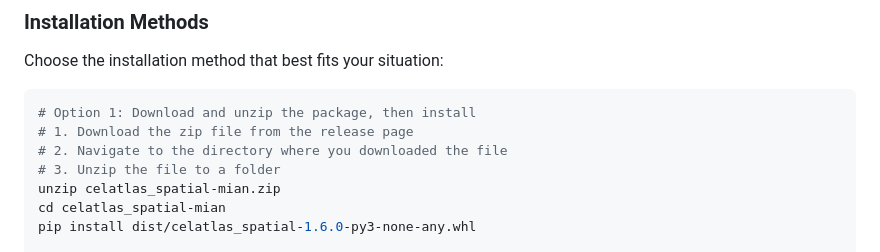
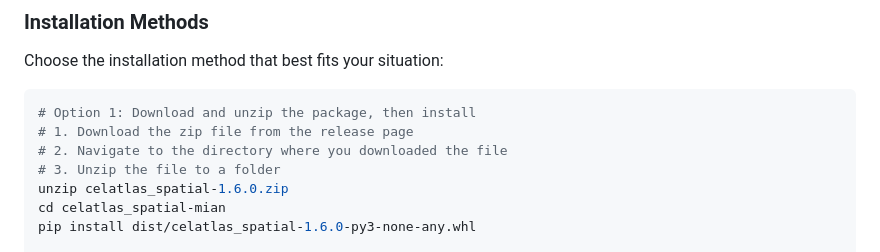
Before and after one commit to celatlas/Celatlas_spatial, a Markdown page: README.md, the part around the change. Rendered like a GitHub page.

```diff
--- a/README.md
+++ b/README.md
@@ -16,7 +16,7 @@ Choose the installation method that best fits your situation:
 # 1. Download the zip file from the release page
 # 2. Navigate to the directory where you downloaded the file
 # 3. Unzip the file to a folder
-unzip celatlas_spatial-mian.zip
+unzip celatlas_spatial-1.6.0.zip
 cd celatlas_spatial-mian
 pip install dist/celatlas_spatial-1.6.0-py3-none-any.whl
 
```
